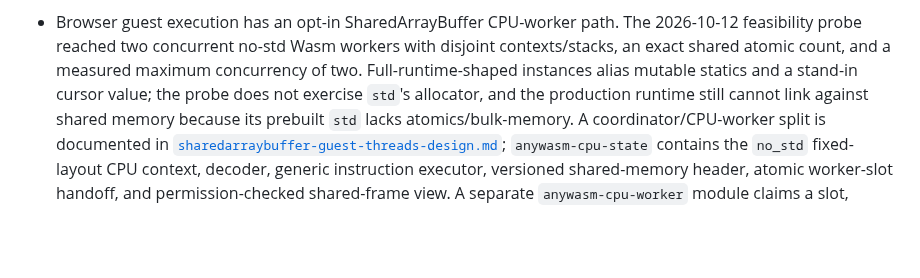
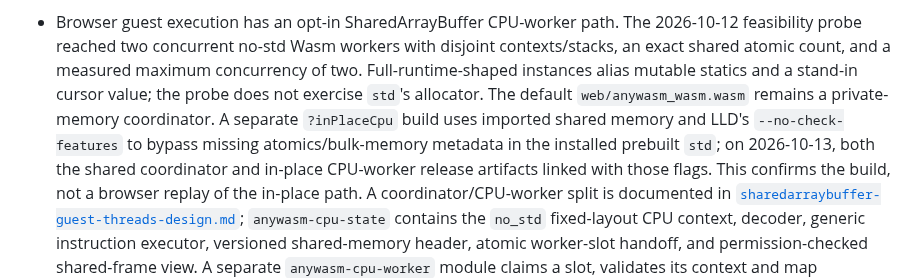
Before and after one commit to Dankular/AnyWASM, a Markdown page: docs/STATUS.md, the part around the change. GitHub-like rendering; blank space fills up the shorter version.

Commit message:
docs: clarify in-place shared-memory build status
Record successful shared coordinator and worker linking while keeping browser replay status explicit.

Co-Authored-By: Claude Sonnet 5.5 <noreply@anthropic.com>

Claude-Session: 01a12968-3899-7c12-9a72-6df149c30eac

```diff
--- a/docs/STATUS.md
+++ b/docs/STATUS.md
@@ -247,8 +247,11 @@ measures only JavaScript time spent issuing commands, not GPU execution time.
   feasibility probe reached two concurrent no-std Wasm workers with disjoint contexts/stacks, an
   exact shared atomic count, and a measured maximum concurrency of two. Full-runtime-shaped
   instances alias mutable statics and a stand-in cursor value; the probe does not exercise `std`'s
-  allocator, and the production runtime still cannot link against shared memory because its
-  prebuilt `std` lacks atomics/bulk-memory. A coordinator/CPU-worker split is documented in
+  allocator. The default `web/anywasm_wasm.wasm` remains a private-memory coordinator. A separate
+  `?inPlaceCpu` build uses imported shared memory and LLD's `--no-check-features` to bypass missing
+  atomics/bulk-memory metadata in the installed prebuilt `std`; on 2026-10-13, both the shared
+  coordinator and in-place CPU-worker release artifacts linked with those flags. This confirms the
+  build, not a browser replay of the in-place path. A coordinator/CPU-worker split is documented in
   [`sharedarraybuffer-guest-threads-design.md`](superpowers/specs/2026-10-12-sharedarraybuffer-guest-threads-design.md);
   `anywasm-cpu-state` contains the `no_std` fixed-layout CPU context, decoder, generic instruction
   executor, versioned shared-memory header, atomic worker-slot handoff, and permission-checked
```
